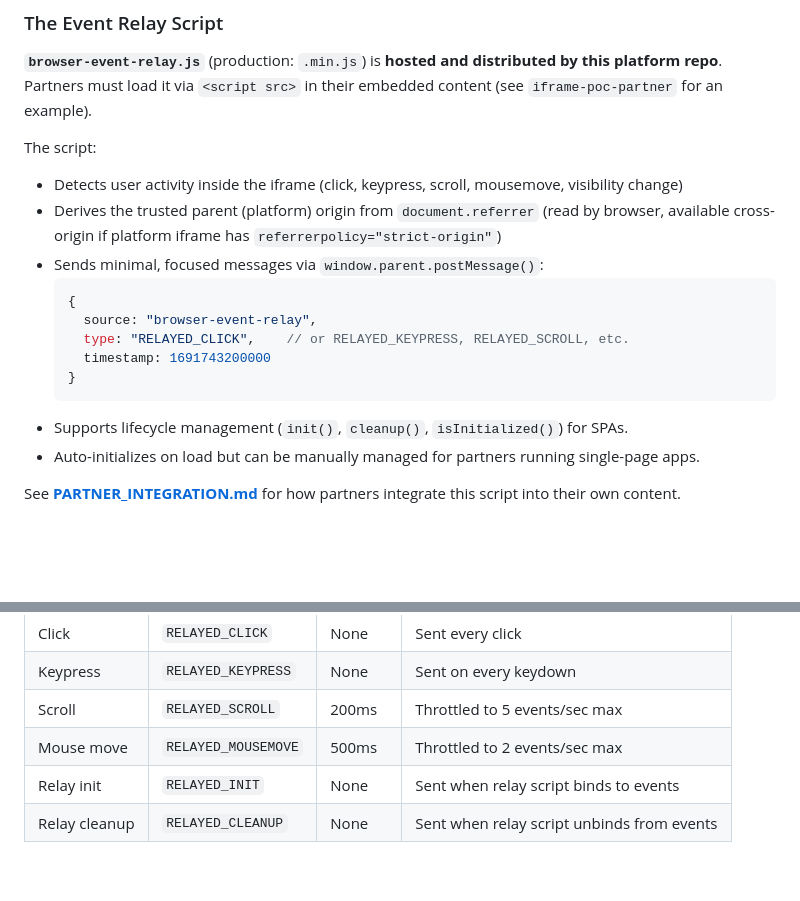
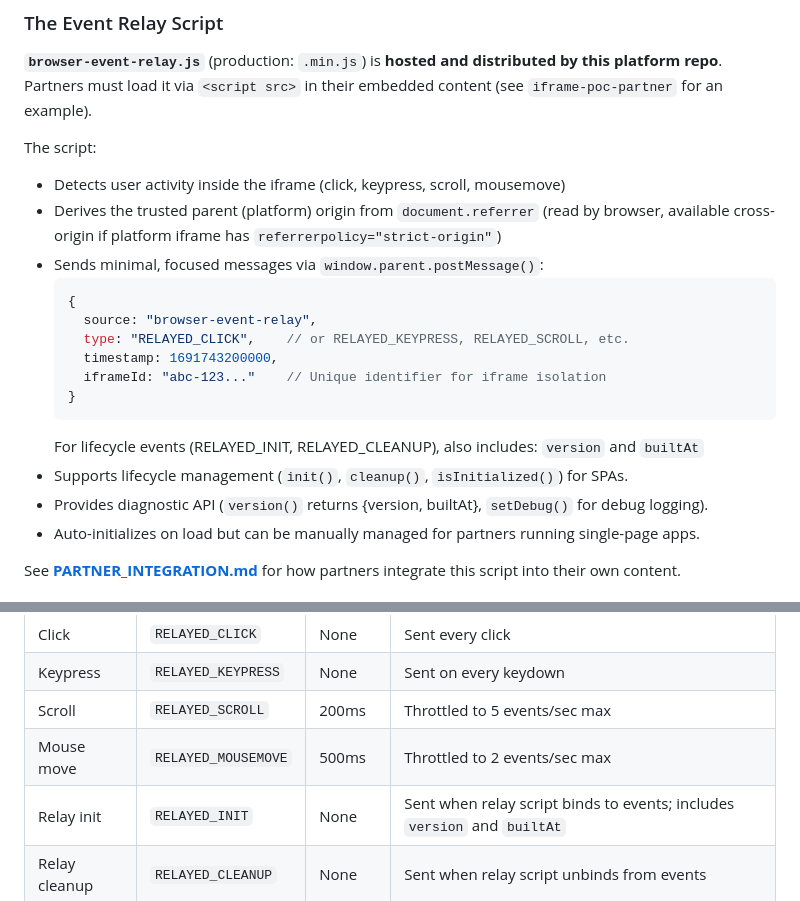
Before and after one commit to philskaroulis/iframe-poc-platform, a Markdown page: README.md, 2 parts joined by grey strips. Rendered like a GitHub page; blank space fills up the shorter version.

````diff
--- a/README.md
+++ b/README.md
@@ -63,17 +63,20 @@
 **`browser-event-relay.js`** (production: `.min.js`) is **hosted and distributed by this platform repo**. Partners must load it via `<script src>` in their embedded content (see `iframe-poc-partner` for an example).
 
 The script:
-- Detects user activity inside the iframe (click, keypress, scroll, mousemove, visibility change)
+- Detects user activity inside the iframe (click, keypress, scroll, mousemove)
 - Derives the trusted parent (platform) origin from `document.referrer` (read by browser, available cross-origin if platform iframe has `referrerpolicy="strict-origin"`)
 - Sends minimal, focused messages via `window.parent.postMessage()`:
   ```javascript
   {
     source: "browser-event-relay",
     type: "RELAYED_CLICK",    // or RELAYED_KEYPRESS, RELAYED_SCROLL, etc.
-    timestamp: 1691743200000
+    timestamp: 1691743200000,
+    iframeId: "abc-123..."    // Unique identifier for iframe isolation
   }
   ```
+  For lifecycle events (RELAYED_INIT, RELAYED_CLEANUP), also includes: `version` and `builtAt`
 - Supports lifecycle management (`init()`, `cleanup()`, `isInitialized()`) for SPAs.
+- Provides diagnostic API (`version()` returns {version, builtAt}, `setDebug()` for debug logging).
 - Auto-initializes on load but can be manually managed for partners running single-page apps.
 
 See **[PARTNER_INTEGRATION.md](PARTNER_INTEGRATION.md)** for how partners integrate this script into their own content.
@@ -105,7 +108,7 @@ The partner iframe sends messages in this exact format:
 | Keypress | `RELAYED_KEYPRESS` | None | Sent on every keydown |
 | Scroll | `RELAYED_SCROLL` | 200ms | Throttled to 5 events/sec max |
 | Mouse move | `RELAYED_MOUSEMOVE` | 500ms | Throttled to 2 events/sec max |
-| Relay init | `RELAYED_INIT` | None | Sent when relay script binds to events |
+| Relay init | `RELAYED_INIT` | None | Sent when relay script binds to events; includes `version` and `builtAt` |
 | Relay cleanup | `RELAYED_CLEANUP` | None | Sent when relay script unbinds from events |
 
 ## Security & Validation
````
Also changed, not shown: PARTNER_INTEGRATION.md (+9 -3 lines).
